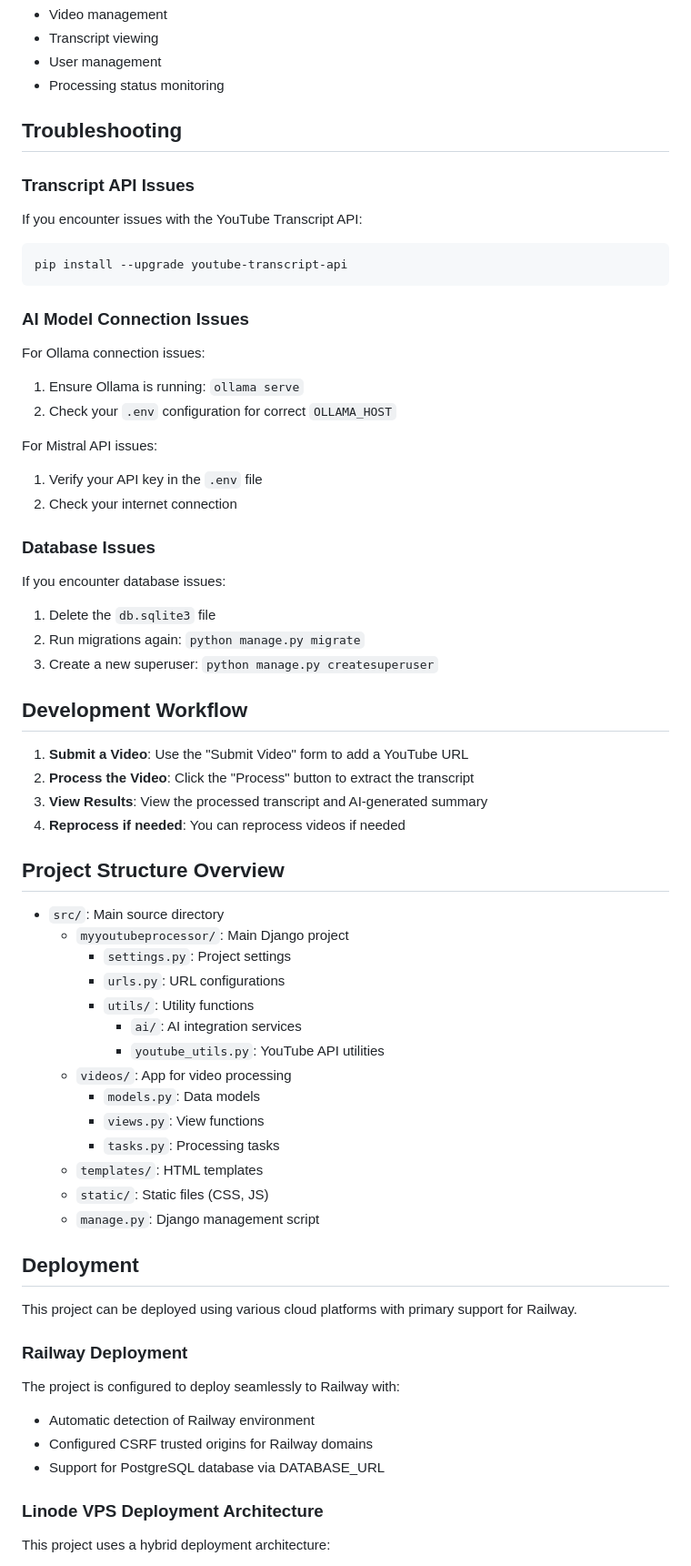
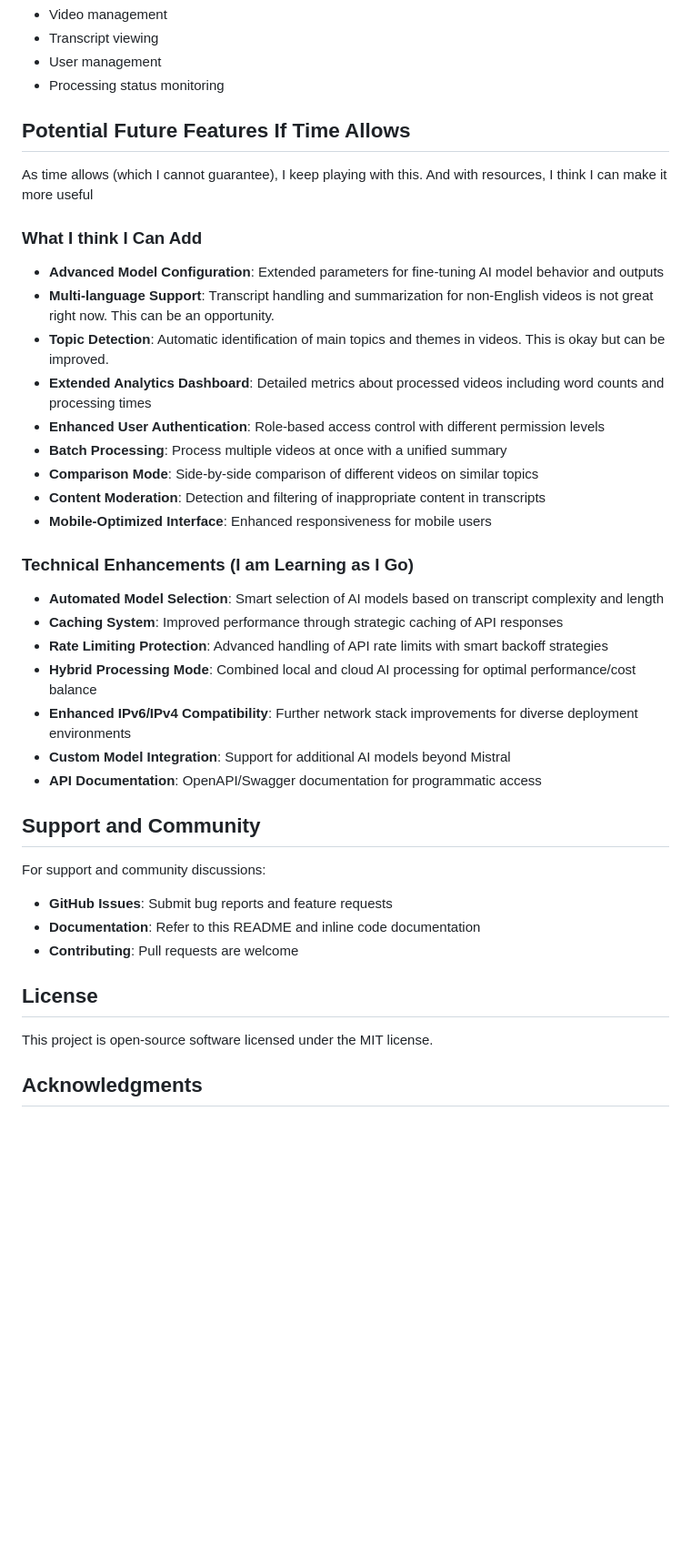
Before and after one commit to muhozag/myyoutube-processor, a Markdown page: README.md, the part around one of its changes. Shown at 91% size. Drawn GitHub-style; blank space fills up the shorter version.

````diff
--- a/README.md
+++ b/README.md
@@ -340,69 +400,44 @@ The admin dashboard provides:
 - User management
 - Processing status monitoring
 
-## Troubleshooting
+## Potential Future Features If Time Allows
+As time allows (which I cannot guarantee), I  keep playing with this. And with resources, I think I can make it
+more useful
 
-### Transcript API Issues
+### What I think I Can Add
 
-If you encounter issues with the YouTube Transcript API:
+- **Advanced Model Configuration**: Extended parameters for fine-tuning AI model behavior and outputs
+- **Multi-language Support**: Transcript handling and summarization for non-English videos is not great right now. This can be an opportunity.
+- **Topic Detection**: Automatic identification of main topics and themes in videos. This is okay but can be improved.
+- **Extended Analytics Dashboard**: Detailed metrics about processed videos including word counts and processing times
+- **Enhanced User Authentication**: Role-based access control with different permission levels
+- **Batch Processing**: Process multiple videos at once with a unified summary
+- **Comparison Mode**: Side-by-side comparison of different videos on similar topics
+- **Content Moderation**: Detection and filtering of inappropriate content in transcripts
+- **Mobile-Optimized Interface**: Enhanced responsiveness for mobile users
 
-```bash
-pip install --upgrade youtube-transcript-api
-```
+### Technical Enhancements (I am Learning as I Go)
 
-### AI Model Connection Issues
+- **Automated Model Selection**: Smart selection of AI models based on transcript complexity and length
+- **Caching System**: Improved performance through strategic caching of API responses
+- **Rate Limiting Protection**: Advanced handling of API rate limits with smart backoff strategies
+- **Hybrid Processing Mode**: Combined local and cloud AI processing for optimal performance/cost balance
+- **Enhanced IPv6/IPv4 Compatibility**: Further network stack improvements for diverse deployment environments
+- **Custom Model Integration**: Support for additional AI models beyond Mistral
+- **API Documentation**: OpenAPI/Swagger documentation for programmatic access
 
-For Ollama connection issues:
-1. Ensure Ollama is running: `ollama serve`
-2. Check your `.env` configuration for correct `OLLAMA_HOST`
 
-For Mistral API issues:
-1. Verify your API key in the `.env` file
-2. Check your internet connection
+## Support and Community
 
-### Database Issues
+For support and community discussions:
 
-If you encounter database issues:
-1. Delete the `db.sqlite3` file
-2. Run migrations again: `python manage.py migrate`
-3. Create a new superuser: `python manage.py createsuperuser`
+- **GitHub Issues**: Submit bug reports and feature requests
+- **Documentation**: Refer to this README and inline code documentation
+- **Contributing**: Pull requests are welcome
 
-## Development Workflow
+## License
 
-1. **Submit a Video**: Use the "Submit Video" form to add a YouTube URL
-2. **Process the Video**: Click the "Process" button to extract the transcript
-3. **View Results**: View the processed transcript and AI-generated summary
-4. **Reprocess if needed**: You can reprocess videos if needed
+This project is open-source software licensed under the MIT license.
 
-## Project Structure Overview
+## Acknowledgments
 
-- `src/`: Main source directory
-  - `myyoutubeprocessor/`: Main Django project
-    - `settings.py`: Project settings
-    - `urls.py`: URL configurations
-    - `utils/`: Utility functions
-      - `ai/`: AI integration services
-      - `youtube_utils.py`: YouTube API utilities
-  - `videos/`: App for video processing
-    - `models.py`: Data models
-    - `views.py`: View functions
-    - `tasks.py`: Processing tasks
-  - `templates/`: HTML templates
-  - `static/`: Static files (CSS, JS)
-  - `manage.py`: Django management script
-
-## Deployment
-
-This project can be deployed using various cloud platforms with primary support for Railway.
-
-### Railway Deployment
-
-The project is configured to deploy seamlessly to Railway with:
-- Automatic detection of Railway environment
-- Configured CSRF trusted origins for Railway domains
-- Support for PostgreSQL database via DATABASE_URL
-
-### Linode VPS Deployment Architecture
-
-This project uses a hybrid deployment architecture:
-
````
Also changed, not shown: other parts of README.md (+78 -40 lines).
